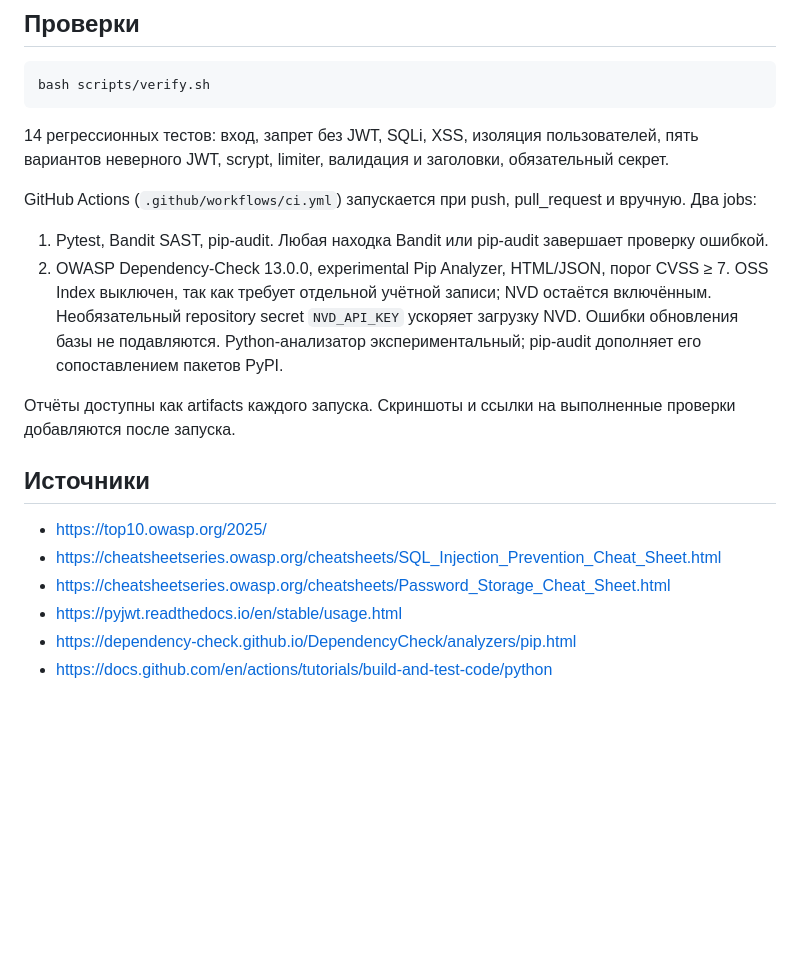
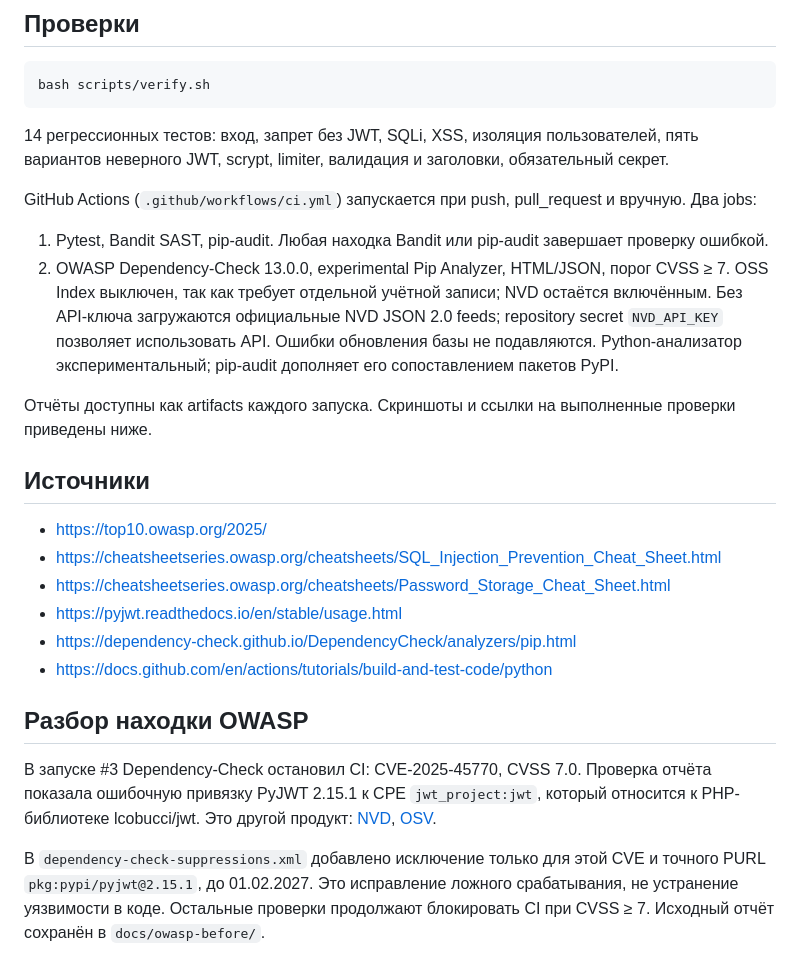
Before and after one commit to Vediusse/infosec-lab1-secure-api, a Markdown page: README.md, the part around the change. Rendered like a GitHub page; blank space fills up the shorter version.

Commit message:
Document and narrowly suppress incorrect PHP JWT finding on PyJWT

```diff
--- a/README.md
+++ b/README.md
@@ -61,9 +61,9 @@ bash scripts/verify.sh
 GitHub Actions (`.github/workflows/ci.yml`) запускается при push, pull_request и вручную. Два jobs:
 
 1. Pytest, Bandit SAST, pip-audit. Любая находка Bandit или pip-audit завершает проверку ошибкой.
-2. OWASP Dependency-Check 13.0.0, experimental Pip Analyzer, HTML/JSON, порог CVSS ≥ 7. OSS Index выключен, так как требует отдельной учётной записи; NVD остаётся включённым. Необязательный repository secret `NVD_API_KEY` ускоряет загрузку NVD. Ошибки обновления базы не подавляются. Python-анализатор экспериментальный; pip-audit дополняет его сопоставлением пакетов PyPI.
+2. OWASP Dependency-Check 13.0.0, experimental Pip Analyzer, HTML/JSON, порог CVSS ≥ 7. OSS Index выключен, так как требует отдельной учётной записи; NVD остаётся включённым. Без API-ключа загружаются официальные NVD JSON 2.0 feeds; repository secret `NVD_API_KEY` позволяет использовать API. Ошибки обновления базы не подавляются. Python-анализатор экспериментальный; pip-audit дополняет его сопоставлением пакетов PyPI.
 
-Отчёты доступны как artifacts каждого запуска. Скриншоты и ссылки на выполненные проверки добавляются после запуска.
+Отчёты доступны как artifacts каждого запуска. Скриншоты и ссылки на выполненные проверки приведены ниже.
 
 ## Источники
 
@@ -73,3 +73,9 @@ GitHub Actions (`.github/workflows/ci.yml`) запускается при push,
 * https://pyjwt.readthedocs.io/en/stable/usage.html
 * https://dependency-check.github.io/DependencyCheck/analyzers/pip.html
 * https://docs.github.com/en/actions/tutorials/build-and-test-code/python
+
+## Разбор находки OWASP
+
+В запуске #3 Dependency-Check остановил CI: CVE-2025-45770, CVSS 7.0. Проверка отчёта показала ошибочную привязку PyJWT 2.15.1 к CPE `jwt_project:jwt`, который относится к PHP-библиотеке lcobucci/jwt. Это другой продукт: [NVD](https://nvd.nist.gov/vuln/detail/CVE-2025-45770), [OSV](https://osv.dev/vulnerability/CVE-2025-45770).
+
+В `dependency-check-suppressions.xml` добавлено исключение только для этой CVE и точного PURL `pkg:pypi/pyjwt@2.15.1`, до 01.02.2027. Это исправление ложного срабатывания, не устранение уязвимости в коде. Остальные проверки продолжают блокировать CI при CVSS ≥ 7. Исходный отчёт сохранён в `docs/owasp-before/`.
```
Also changed, not shown: docs/screenshots/api-auth.png, 9 other files.
